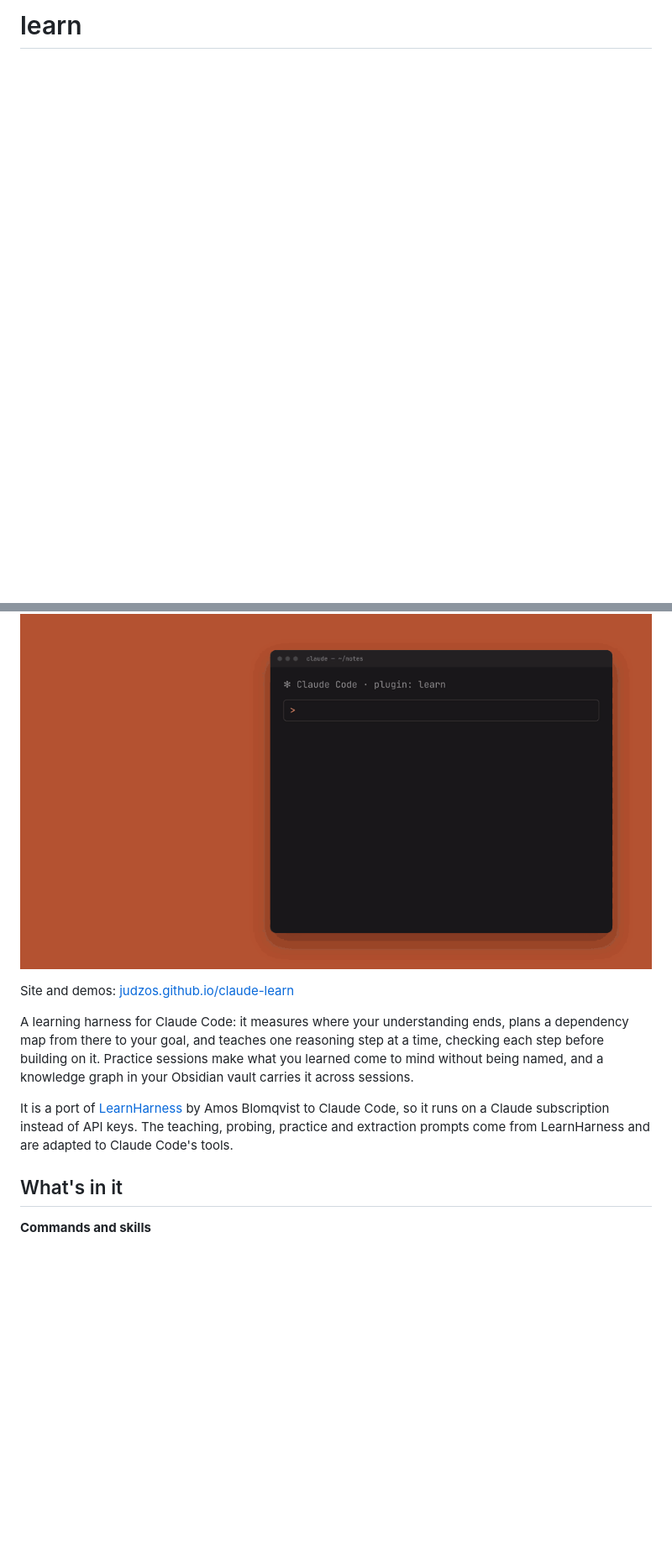
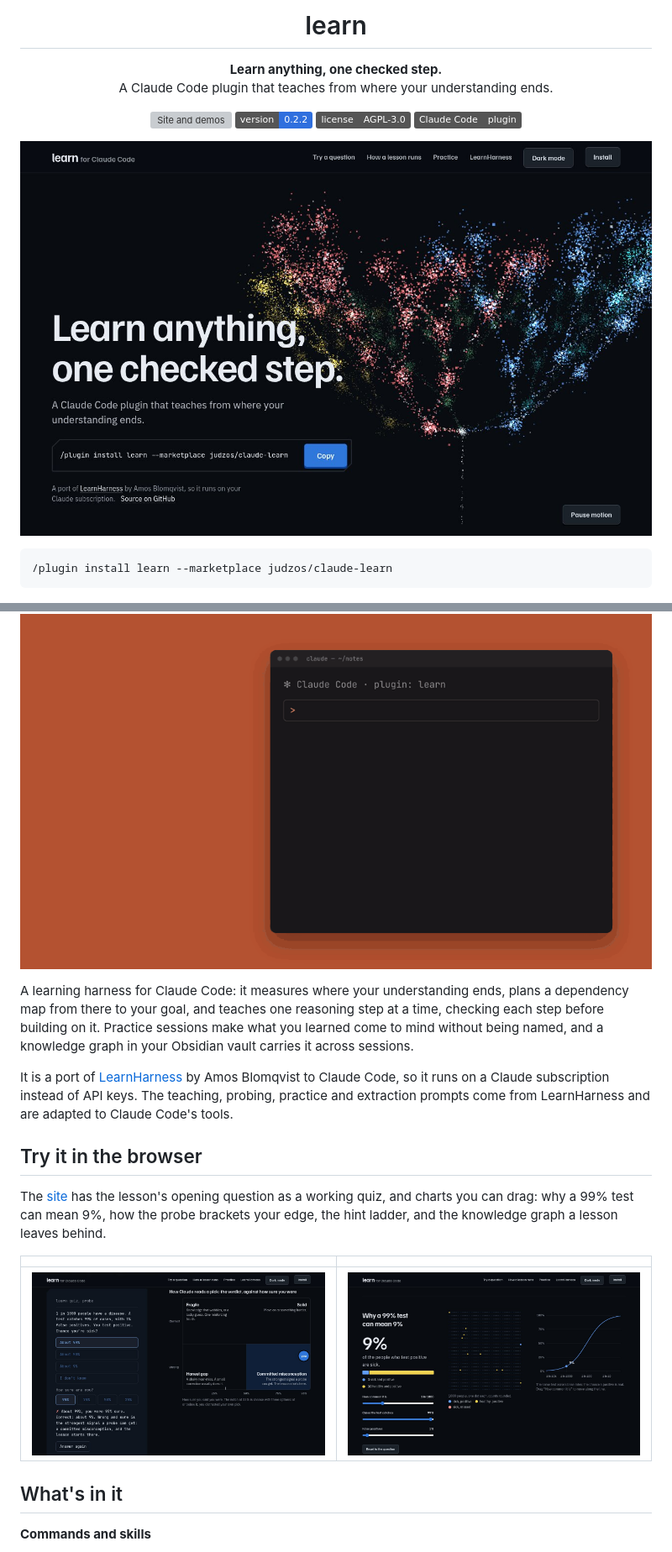
Before and after one commit to judzos/claude-learn, a Markdown page: README.md, 2 parts joined by grey strips. Shown at 84% size. Rendered like a GitHub page; pictures changed too: docs/media/site-explorer.jpg (added), docs/media/site-hero.jpg (added), docs/media/site-probe.jpg (added); badges without logos; blank space fills up the shorter version; grey boxes are pictures that could not be loaded.

Commit message:
Add a dot-cloud hero and interactive charts to the site
The hero is now a knowledge tree drawn in dots, and the demo video has
its own section. Five charts follow: the probe question as a working
quiz with a confidence reading, a Bayes explorer, the probe bracket,
the knowledge graph and the hint ladder. The README gets a new header
and screenshots of the site.

````diff
--- a/README.md
+++ b/README.md
@@ -1,12 +1,35 @@
-# learn
+<h1 align="center">learn</h1>
+
+<p align="center"><b>Learn anything, one checked step.</b><br>A Claude Code plugin that teaches from where your understanding ends.</p>
+
+<p align="center">
+  <a href="https://judzos.github.io/claude-learn/"><img alt="Site and demos" src="https://img.shields.io/badge/site-judzos.github.io%2Fclaude--learn-2f6fde"></a>
+  <img alt="Version 0.2.2" src="https://img.shields.io/badge/version-0.2.2-2f6fde">
+  <a href="LICENSE"><img alt="License: AGPL-3.0" src="https://img.shields.io/badge/license-AGPL--3.0-555"></a>
+  <img alt="Claude Code plugin" src="https://img.shields.io/badge/Claude%20Code-plugin-555">
+</p>
+
+<p align="center">
+  <a href="https://judzos.github.io/claude-learn/"><img alt="The learn site: a knowledge tree drawn in dots beside the install command" src="docs/media/site-hero.jpg" width="880"></a>
+</p>
+
+```
+/plugin install learn --marketplace judzos/claude-learn
+```
 
 ![learn: probe, plan, checked steps, knowledge graph](demo/learn-demo.gif)
-
-Site and demos: [judzos.github.io/claude-learn](https://judzos.github.io/claude-learn/)
 
 A learning harness for Claude Code: it measures where your understanding ends, plans a dependency map from there to your goal, and teaches one reasoning step at a time, checking each step before building on it. Practice sessions make what you learned come to mind without being named, and a knowledge graph in your Obsidian vault carries it across sessions.
 
 It is a port of [LearnHarness](https://github.com/amosblomqvist/learnharness) by Amos Blomqvist to Claude Code, so it runs on a Claude subscription instead of API keys. The teaching, probing, practice and extraction prompts come from LearnHarness and are adapted to Claude Code's tools.
+
+## Try it in the browser
+
+The [site](https://judzos.github.io/claude-learn/) has the lesson's opening question as a working quiz, and charts you can drag: why a 99% test can mean 9%, how the probe brackets your edge, the hint ladder, and the knowledge graph a lesson leaves behind.
+
+| | |
+| --- | --- |
+| [![The probe question, with your pick plotted against how sure you were](docs/media/site-probe.jpg)](https://judzos.github.io/claude-learn/#try) | [![1000 people as dots, and the chance a positive is real across base rates](docs/media/site-explorer.jpg)](https://judzos.github.io/claude-learn/#bayes) |
 
 ## What's in it
 
````
Also changed, not shown: 5 other files.
